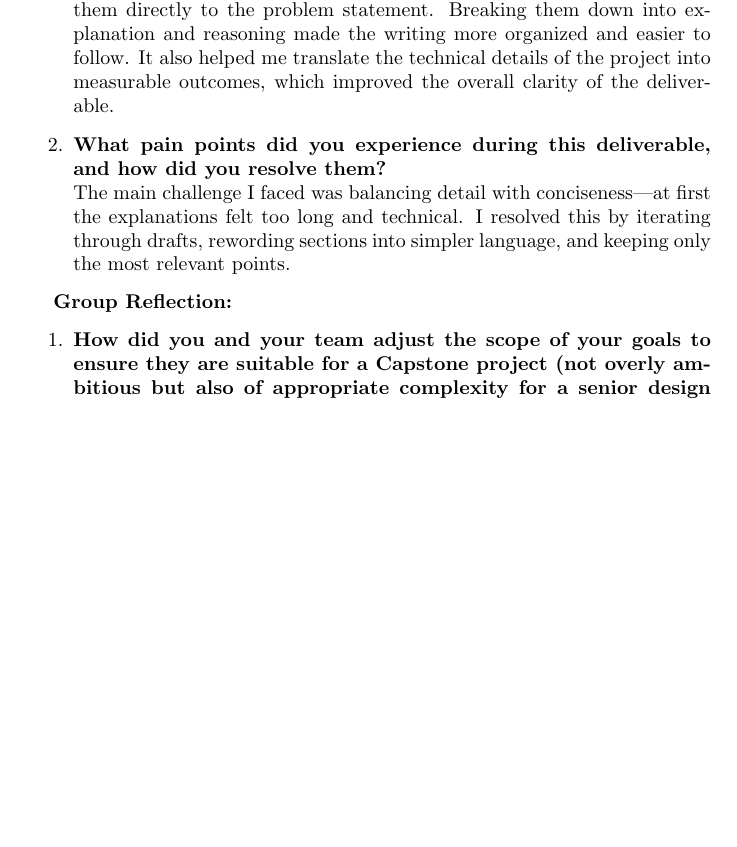
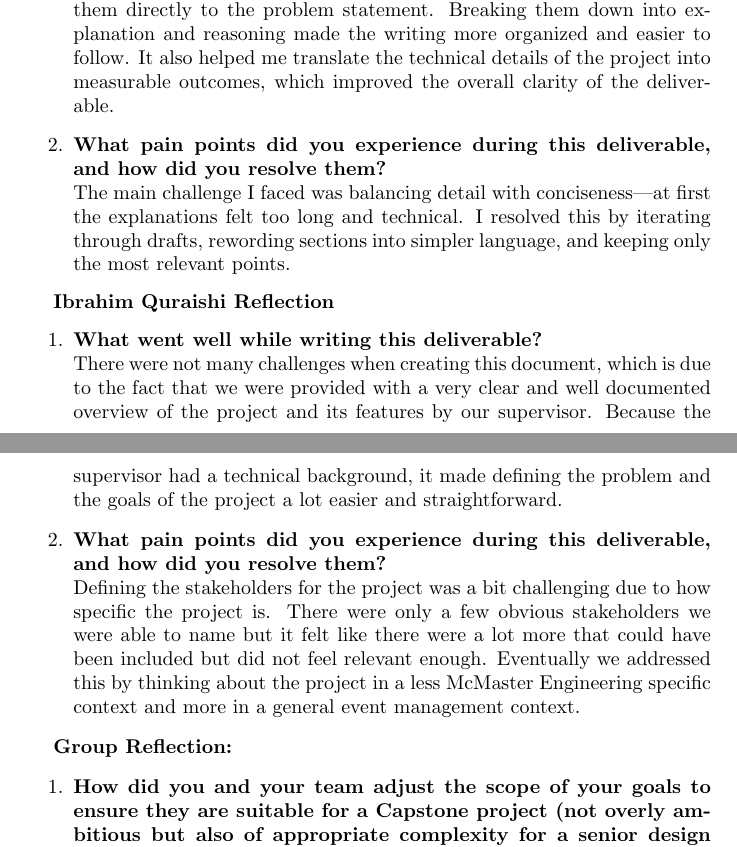
Before and after one commit to VirochaanRG/MES-Event-Management-System, a LaTeX document (docs/ProblemStatementAndGoals/ProblemStatement.tex): part of page 6 of 7 before the commit and two parts of pages 6 and 7 of 7 after it, the two joined at a grey line, cut so that both start at the same text, the shorter picture padded with empty space. Compiled offline with pdfLaTeX.

Commit message:
Add prob statement reflection

```diff
--- a/docs/ProblemStatementAndGoals/ProblemStatement.tex
+++ b/docs/ProblemStatementAndGoals/ProblemStatement.tex
@@ -154,6 +154,14 @@ The primary objective of this project is to create a centralized platform that s
 
 \end{enumerate}
 
+\textbf{Ibrahim Quraishi Reflection}
+\begin{enumerate}
+    \item \textbf{What went well while writing this deliverable? } \\
+    There were not many challenges when creating this document, which is due to the fact that we were provided with a very clear and well documented overview of the project and its features by our supervisor. Because the supervisor had a technical background, it made defining the problem and the goals of the project a lot easier and straightforward.
+    \item \textbf{What pain points did you experience during this deliverable, and how did you resolve them?} \\
+    Defining the stakeholders for the project was a bit challenging due to how specific the project is. There were only a few obvious stakeholders we were able to name but it felt like there were a lot more that could have been included but did not feel relevant enough. Eventually we addressed this by thinking about the project in a less McMaster Engineering specific context and more in a general event management context.
+\end{enumerate}
+
 \textbf{Group Reflection:}
 \begin{enumerate}
     \item \textbf{How did you and your team adjust the scope of your goals to ensure they are suitable for a Capstone project (not overly ambitious but also of appropriate complexity for a senior design project)?} \\
```
